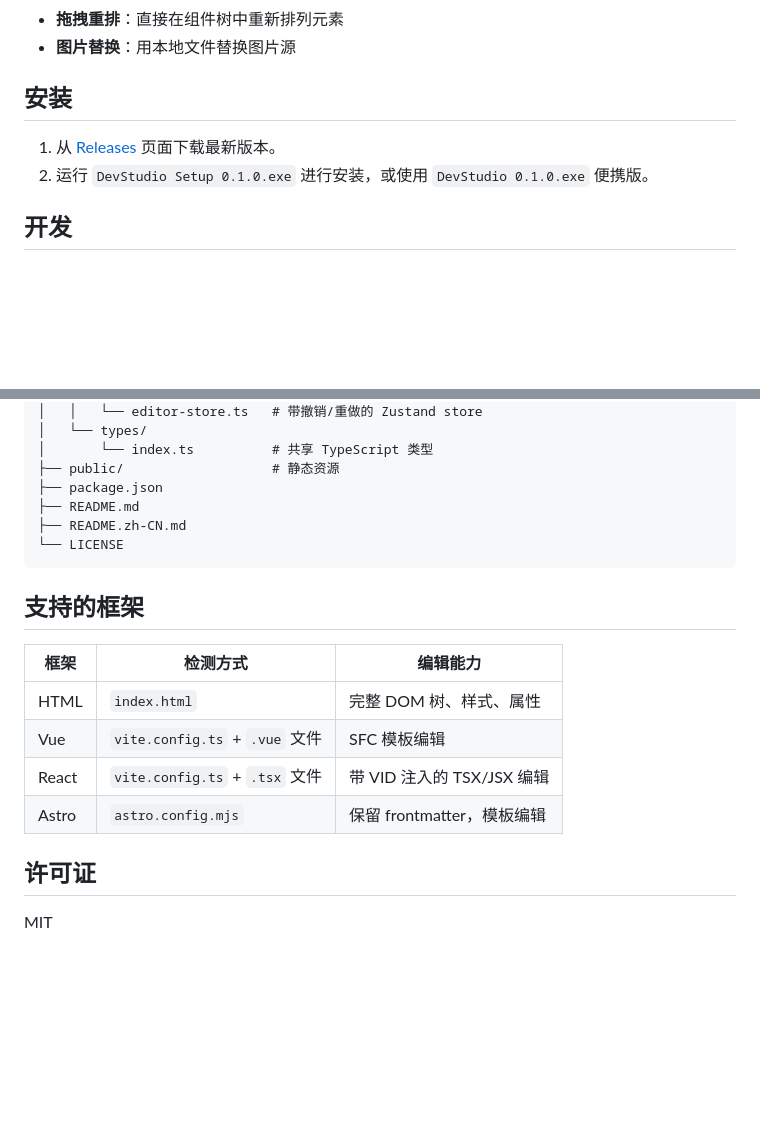
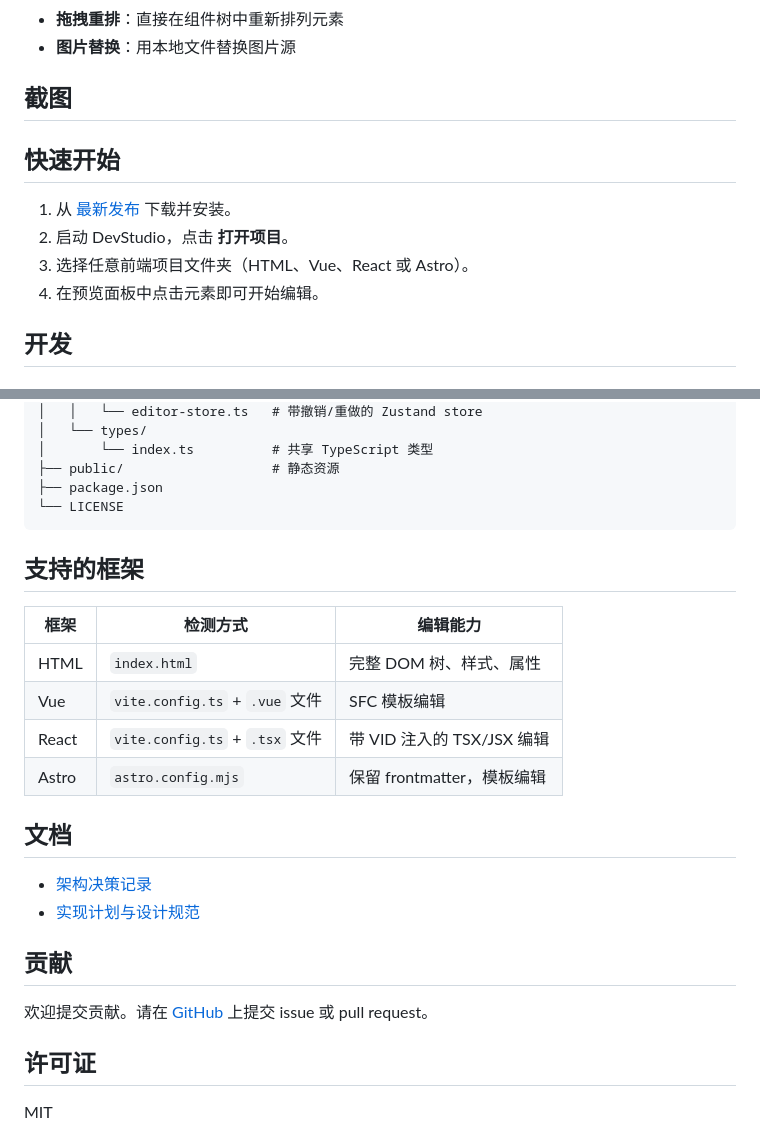
Before and after one commit to yuemokm/DevStudio, a Markdown page: README.zh-CN.md, 2 parts joined by grey strips. Rendered like a GitHub page; blank space fills up the shorter version.

````diff
--- a/README.zh-CN.md
+++ b/README.zh-CN.md
@@ -27,10 +27,16 @@
 - **拖拽重排**：直接在组件树中重新排列元素
 - **图片替换**：用本地文件替换图片源
 
-## 安装
+## 截图
 
-1. 从 [Releases](https://github.com/yuemokm/DevStudio/releases) 页面下载最新版本。
-2. 运行 `DevStudio Setup 0.1.0.exe` 进行安装，或使用 `DevStudio 0.1.0.exe` 便携版。
+<!-- TODO: 在此添加截图或 GIF -->
+
+## 快速开始
+
+1. 从 [最新发布](https://github.com/yuemokm/DevStudio/releases/latest) 下载并安装。
+2. 启动 DevStudio，点击 **打开项目**。
+3. 选择任意前端项目文件夹（HTML、Vue、React 或 Astro）。
+4. 在预览面板中点击元素即可开始编辑。
 
 ## 开发
 
@@ -113,8 +119,6 @@ npx electron-builder
 │       └── index.ts          # 共享 TypeScript 类型
 ├── public/                   # 静态资源
 ├── package.json
-├── README.md
-├── README.zh-CN.md
 └── LICENSE
 ```
 
@@ -127,6 +131,15 @@ npx electron-builder
 | React | `vite.config.ts` + `.tsx` 文件 | 带 VID 注入的 TSX/JSX 编辑 |
 | Astro | `astro.config.mjs` | 保留 frontmatter，模板编辑 |
 
+## 文档
+
+- [架构决策记录](./docs/adr/)
+- [实现计划与设计规范](./docs/superpowers/)
+
+## 贡献
+
+欢迎提交贡献。请在 [GitHub](https://github.com/yuemokm/DevStudio) 上提交 issue 或 pull request。
+
 ## 许可证
 
 MIT
````
Also changed, not shown: README.md (+18 -5 lines).
